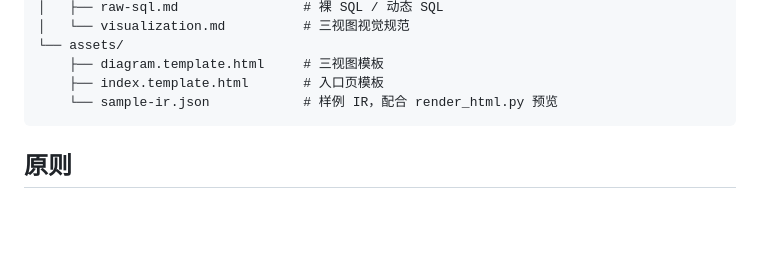
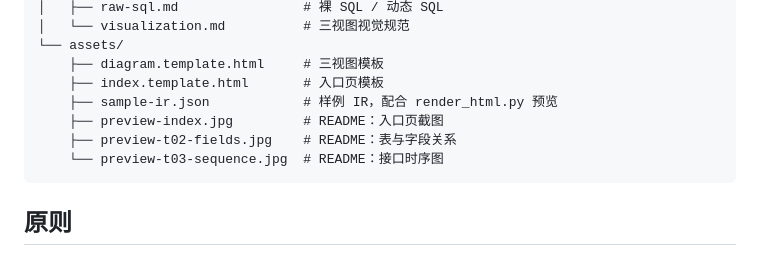
Before and after one commit to qqzhangyanhua/api-db-map, a Markdown page: README.md, the part around one of its changes. Rendered like a GitHub page; blank space fills up the shorter version.

````diff
--- a/README.md
+++ b/README.md
@@ -168,7 +174,10 @@ api-db-map/
 └── assets/
     ├── diagram.template.html     # 三视图模板
     ├── index.template.html       # 入口页模板
-    └── sample-ir.json            # 样例 IR，配合 render_html.py 预览
+    ├── sample-ir.json            # 样例 IR，配合 render_html.py 预览
+    ├── preview-index.jpg         # README：入口页截图
+    ├── preview-t02-fields.jpg    # README：表与字段关系
+    └── preview-t03-sequence.jpg  # README：接口时序图
 ```
 
 ## 原则
````
Also changed, not shown: other parts of README.md (+6 -0 lines), assets/preview-index.jpg (added), assets/preview-t02-fields.jpg (added), assets/preview-t03-sequence.jpg (added).
